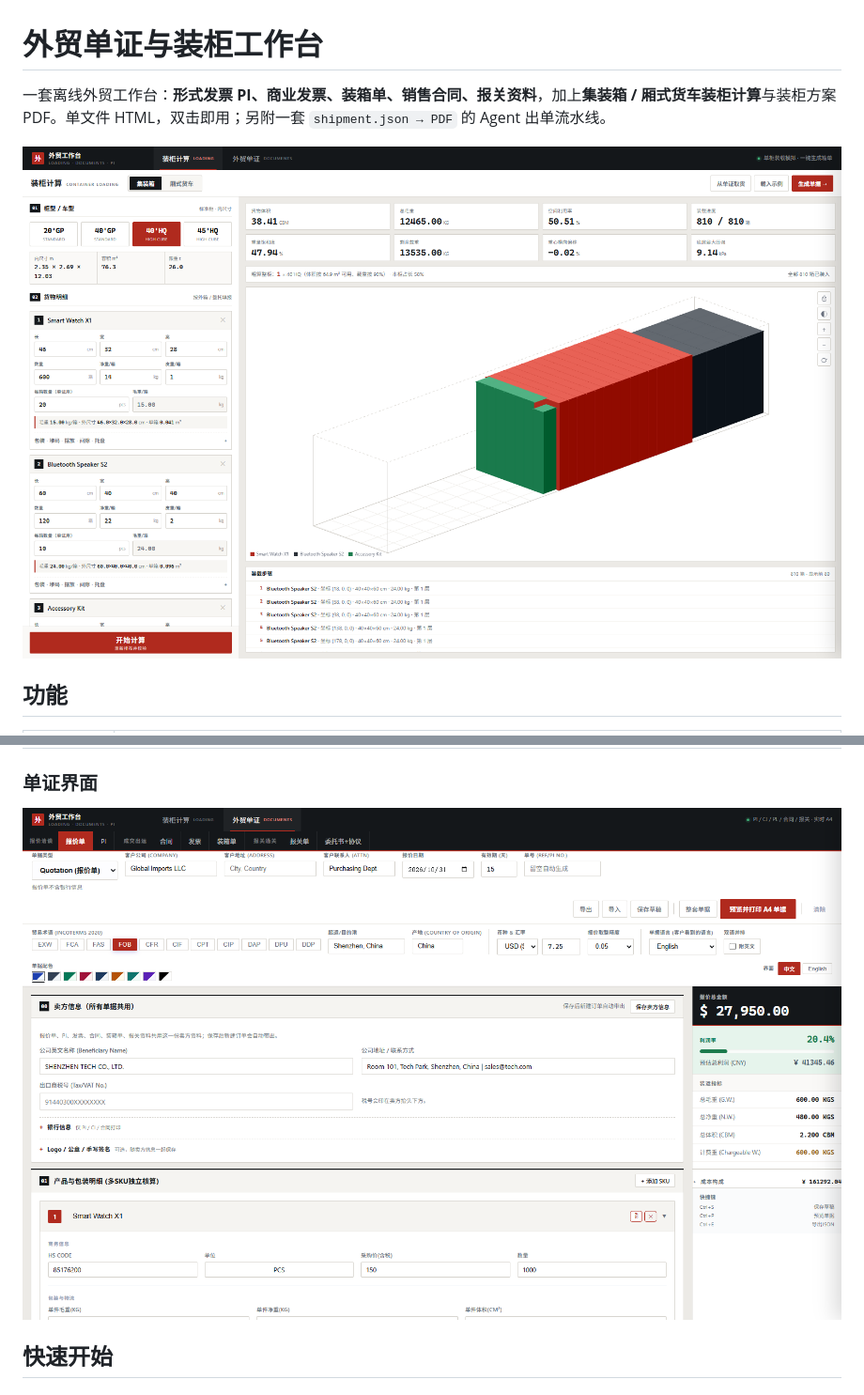
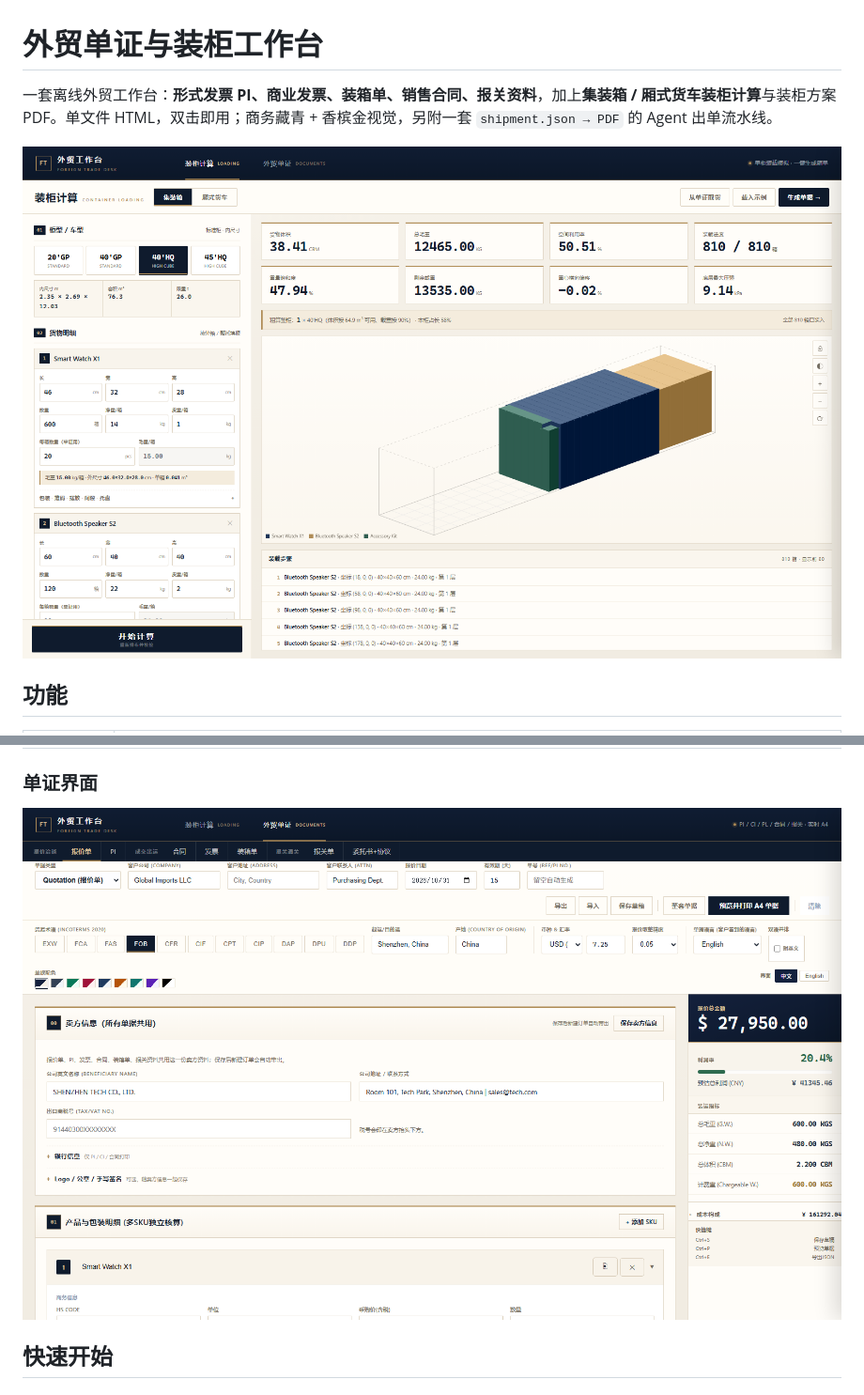
Before and after one commit to southcul/demian-trade-suite, a Markdown page: README.md, 2 parts joined by grey strips. Shown at 94% size. Drawn GitHub-style; pictures changed too: docs/workbench-docs.png, docs/workbench-loading.png.

```diff
--- a/README.md
+++ b/README.md
@@ -1,6 +1,6 @@
 # 外贸单证与装柜工作台
 
-一套离线外贸工作台：**形式发票 PI、商业发票、装箱单、销售合同、报关资料**，加上**集装箱 / 厢式货车装柜计算**与装柜方案 PDF。单文件 HTML，双击即用；另附一套 `shipment.json → PDF` 的 Agent 出单流水线。
+一套离线外贸工作台：**形式发票 PI、商业发票、装箱单、销售合同、报关资料**，加上**集装箱 / 厢式货车装柜计算**与装柜方案 PDF。单文件 HTML，双击即用；商务藏青 + 香槟金视觉，另附一套 `shipment.json → PDF` 的 Agent 出单流水线。
 
 ![装柜计算](docs/workbench-loading.png)
 
```
Also changed, not shown: SKILL.md (+1 -1 lines), 6 other files.
